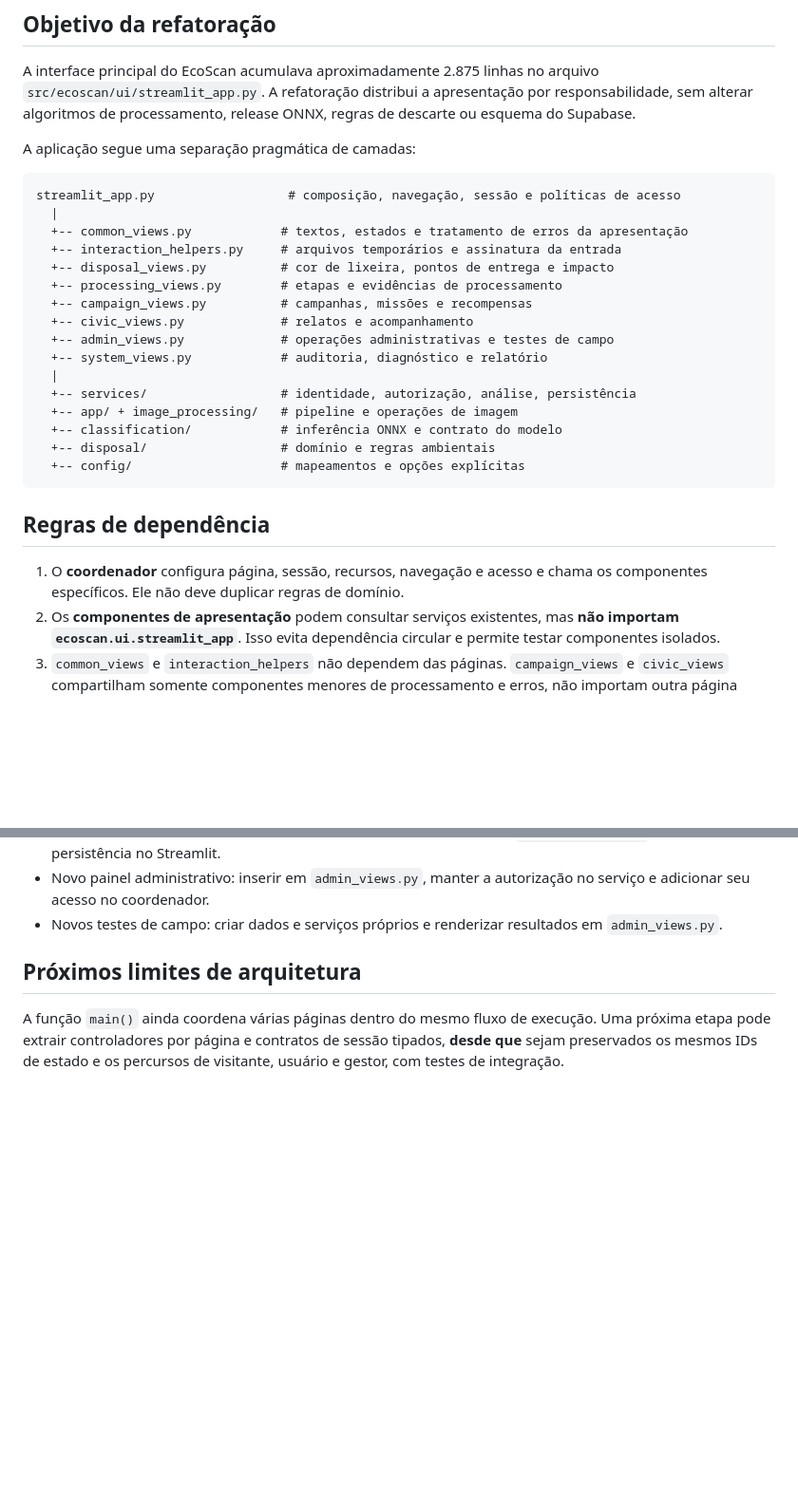
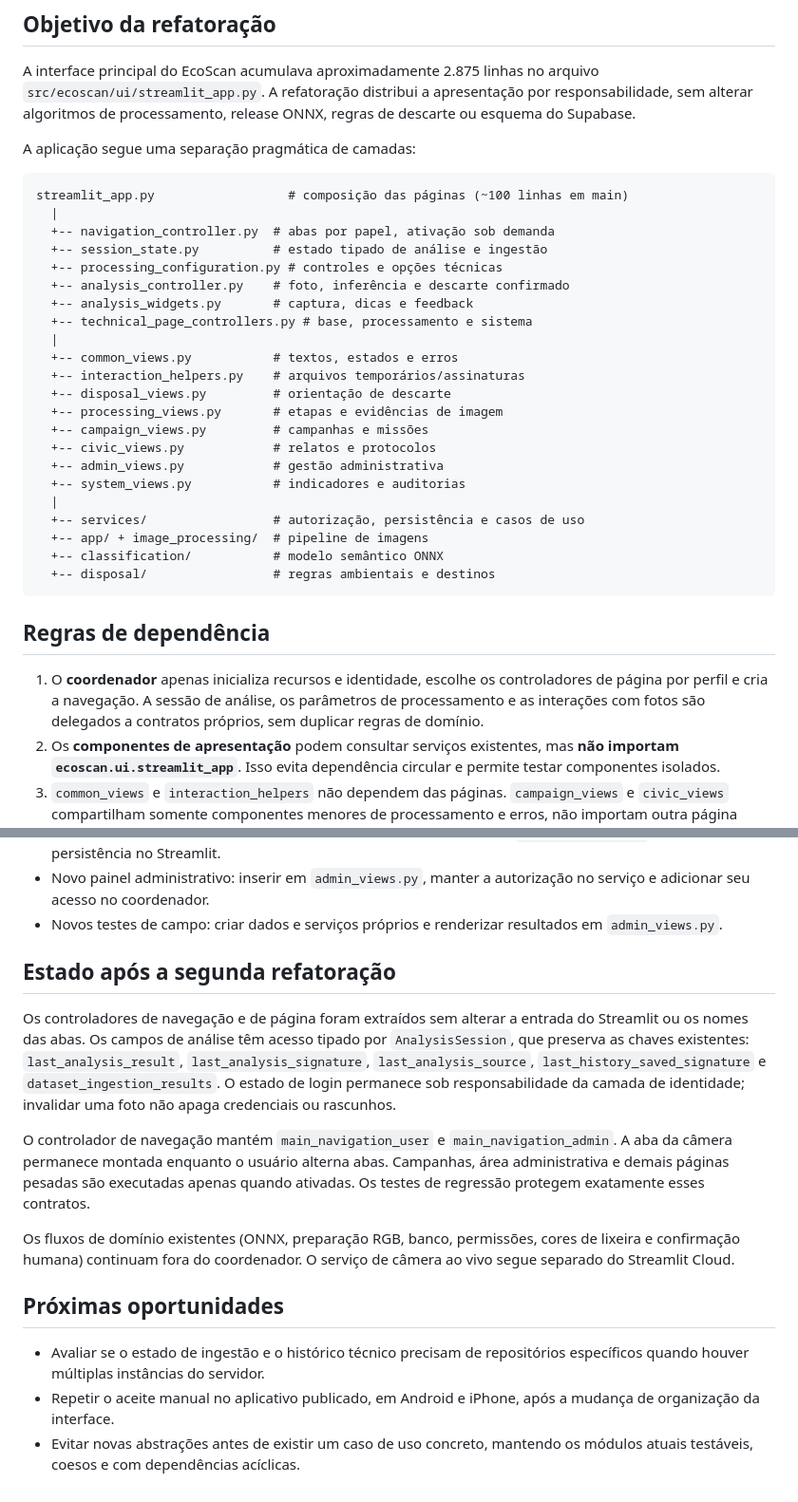
Before and after one commit to Gabrielhamad/ecoscan, a Markdown page: docs/arquitetura_interface.md, 2 parts joined by grey strips. Shown at 95% size. Drawn GitHub-style; blank space fills up the shorter version.

Commit message:
Document extracted navigation, typed state and page controller boundaries

````diff
--- a/docs/arquitetura_interface.md
+++ b/docs/arquitetura_interface.md
@@ -10,28 +10,36 @@ release ONNX, regras de descarte ou esquema do Supabase.
 A aplicação segue uma separação pragmática de camadas:
 
 ```text
-streamlit_app.py                  # composição, navegação, sessão e políticas de acesso
+streamlit_app.py                  # composição das páginas (~100 linhas em main)
   |
-  +-- common_views.py            # textos, estados e tratamento de erros da apresentação
-  +-- interaction_helpers.py     # arquivos temporários e assinatura da entrada
-  +-- disposal_views.py          # cor de lixeira, pontos de entrega e impacto
-  +-- processing_views.py        # etapas e evidências de processamento
-  +-- campaign_views.py          # campanhas, missões e recompensas
-  +-- civic_views.py             # relatos e acompanhamento
-  +-- admin_views.py             # operações administrativas e testes de campo
-  +-- system_views.py            # auditoria, diagnóstico e relatório
+  +-- navigation_controller.py  # abas por papel, ativação sob demanda
+  +-- session_state.py          # estado tipado de análise e ingestão
+  +-- processing_configuration.py # controles e opções técnicas
+  +-- analysis_controller.py    # foto, inferência e descarte confirmado
+  +-- analysis_widgets.py       # captura, dicas e feedback
+  +-- technical_page_controllers.py # base, processamento e sistema
   |
-  +-- services/                  # identidade, autorização, análise, persistência
-  +-- app/ + image_processing/   # pipeline e operações de imagem
-  +-- classification/            # inferência ONNX e contrato do modelo
-  +-- disposal/                  # domínio e regras ambientais
-  +-- config/                    # mapeamentos e opções explícitas
+  +-- common_views.py           # textos, estados e erros
+  +-- interaction_helpers.py    # arquivos temporários/assinaturas
+  +-- disposal_views.py         # orientação de descarte
+  +-- processing_views.py       # etapas e evidências de imagem
+  +-- campaign_views.py         # campanhas e missões
+  +-- civic_views.py            # relatos e protocolos
+  +-- admin_views.py            # gestão administrativa
+  +-- system_views.py           # indicadores e auditorias
+  |
+  +-- services/                 # autorização, persistência e casos de uso
+  +-- app/ + image_processing/  # pipeline de imagens
+  +-- classification/           # modelo semântico ONNX
+  +-- disposal/                 # regras ambientais e destinos
 ```
 
 ## Regras de dependência
 
-1. O **coordenador** configura página, sessão, recursos, navegação e acesso e
-   chama os componentes específicos. Ele não deve duplicar regras de domínio.
+1. O **coordenador** apenas inicializa recursos e identidade, escolhe os
+   controladores de página por perfil e cria a navegação. A sessão de análise,
+   os parâmetros de processamento e as interações com fotos são delegados a
+   contratos próprios, sem duplicar regras de domínio.
 2. Os **componentes de apresentação** podem consultar serviços existentes,
    mas **não importam `ecoscan.ui.streamlit_app`**. Isso evita dependência
    circular e permite testar componentes isolados.
@@ -81,9 +89,31 @@ arquivo principal.
 - Novos testes de campo: criar dados e serviços próprios e renderizar
   resultados em `admin_views.py`.
 
-## Próximos limites de arquitetura
+## Estado após a segunda refatoração
 
-A função `main()` ainda coordena várias páginas dentro do mesmo fluxo de
-execução. Uma próxima etapa pode extrair controladores por página e contratos
-de sessão tipados, **desde que** sejam preservados os mesmos IDs de estado e
-os percursos de visitante, usuário e gestor, com testes de integração.
+Os controladores de navegação e de página foram extraídos sem alterar a entrada
+do Streamlit ou os nomes das abas. Os campos de análise têm acesso tipado por
+`AnalysisSession`, que preserva as chaves existentes:
+`last_analysis_result`, `last_analysis_signature`,
+`last_analysis_source`, `last_history_saved_signature` e
+`dataset_ingestion_results`. O estado de login permanece sob responsabilidade
+da camada de identidade; invalidar uma foto não apaga credenciais ou rascunhos.
+
+O controlador de navegação mantém `main_navigation_user` e
+`main_navigation_admin`. A aba da câmera permanece montada enquanto o
+usuário alterna abas. Campanhas, área administrativa e demais páginas pesadas
+são executadas apenas quando ativadas. Os testes de regressão protegem
+exatamente esses contratos.
+
+Os fluxos de domínio existentes (ONNX, preparação RGB, banco, permissões,
+cores de lixeira e confirmação humana) continuam fora do coordenador.
+O serviço de câmera ao vivo segue separado do Streamlit Cloud.
+
+## Próximas oportunidades
+
+- Avaliar se o estado de ingestão e o histórico técnico precisam de repositórios
+  específicos quando houver múltiplas instâncias do servidor.
+- Repetir o aceite manual no aplicativo publicado, em Android e iPhone, após
+  a mudança de organização da interface.
+- Evitar novas abstrações antes de existir um caso de uso concreto, mantendo
+  os módulos atuais testáveis, coesos e com dependências acíclicas.
````
